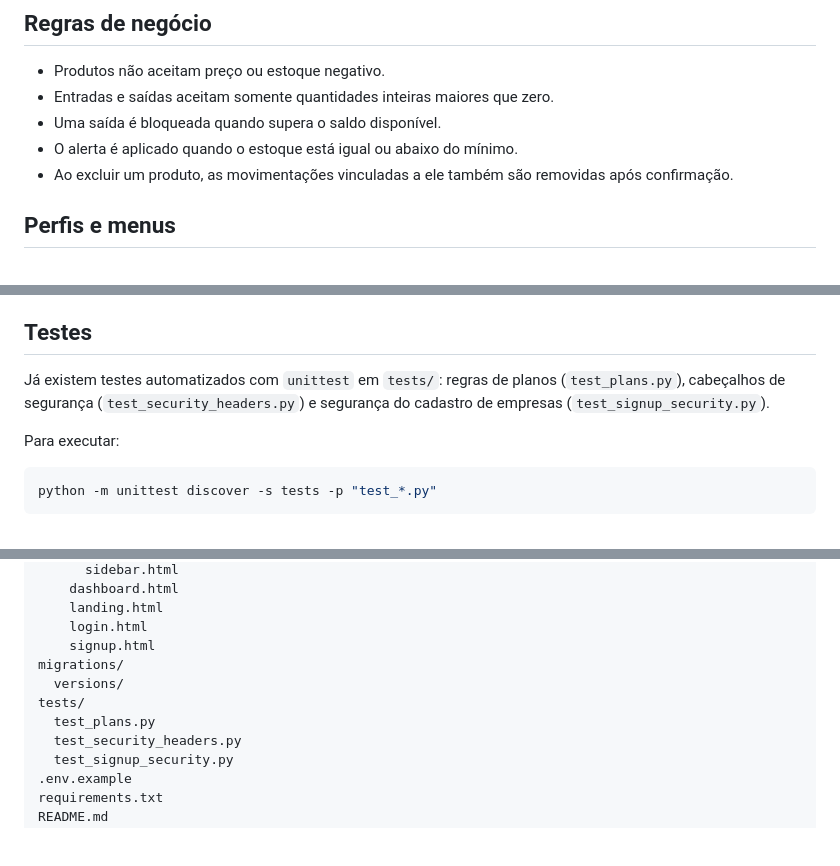
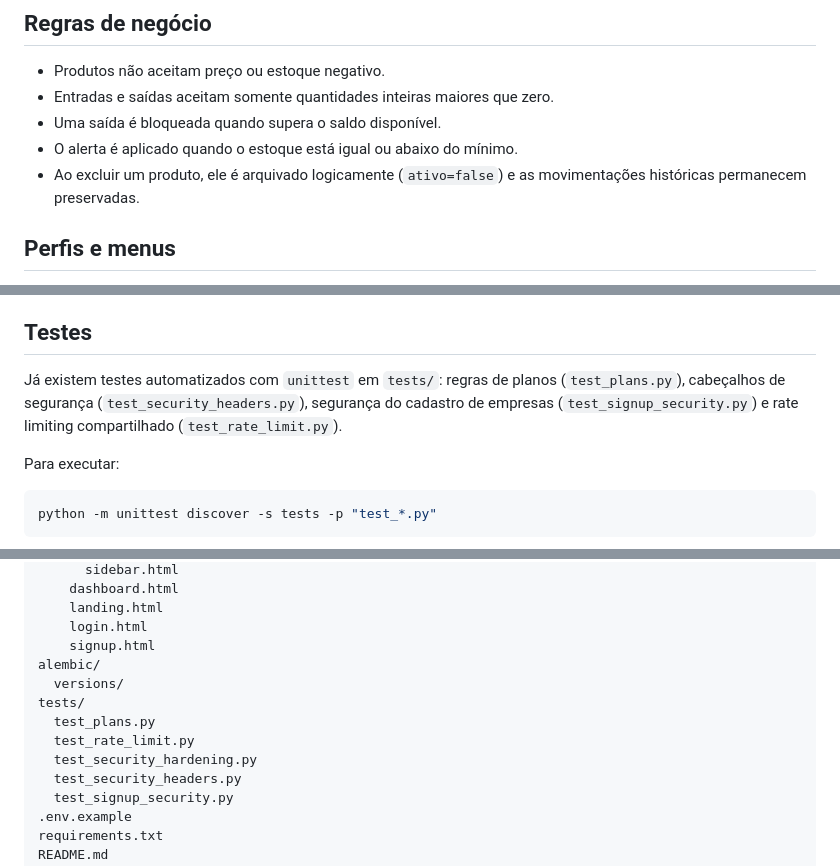
Before and after one commit to bacharelado/stockai, a Markdown page: README.md, 3 parts joined by grey strips. Rendered like a GitHub page; blank space fills up the shorter version.

```diff
--- a/README.md
+++ b/README.md
@@ -215,7 +231,7 @@ Em desenvolvimento, a documentação da API fica em `/docs`. Ela é desativada e
 - Entradas e saídas aceitam somente quantidades inteiras maiores que zero.
 - Uma saída é bloqueada quando supera o saldo disponível.
 - O alerta é aplicado quando o estoque está igual ou abaixo do mínimo.
-- Ao excluir um produto, as movimentações vinculadas a ele também são removidas após confirmação.
+- Ao excluir um produto, ele é arquivado logicamente (`ativo=false`) e as movimentações históricas permanecem preservadas.
 
 ## Perfis e menus
 
@@ -246,7 +262,7 @@ A área de relatórios usa os dados reais do estoque e apresenta:
 
 ## Testes
 
-Já existem testes automatizados com `unittest` em `tests/`: regras de planos (`test_plans.py`), cabeçalhos de segurança (`test_security_headers.py`) e segurança do cadastro de empresas (`test_signup_security.py`).
+Já existem testes automatizados com `unittest` em `tests/`: regras de planos (`test_plans.py`), cabeçalhos de segurança (`test_security_headers.py`), segurança do cadastro de empresas (`test_signup_security.py`) e rate limiting compartilhado (`test_rate_limit.py`).
 
 Para executar:
 
@@ -303,10 +321,12 @@ app/
     landing.html
     login.html
     signup.html
-migrations/
+alembic/
   versions/
 tests/
   test_plans.py
+  test_rate_limit.py
+  test_security_hardening.py
   test_security_headers.py
   test_signup_security.py
 .env.example
```
Also changed, not shown: other parts of README.md (+20 -2 lines).
